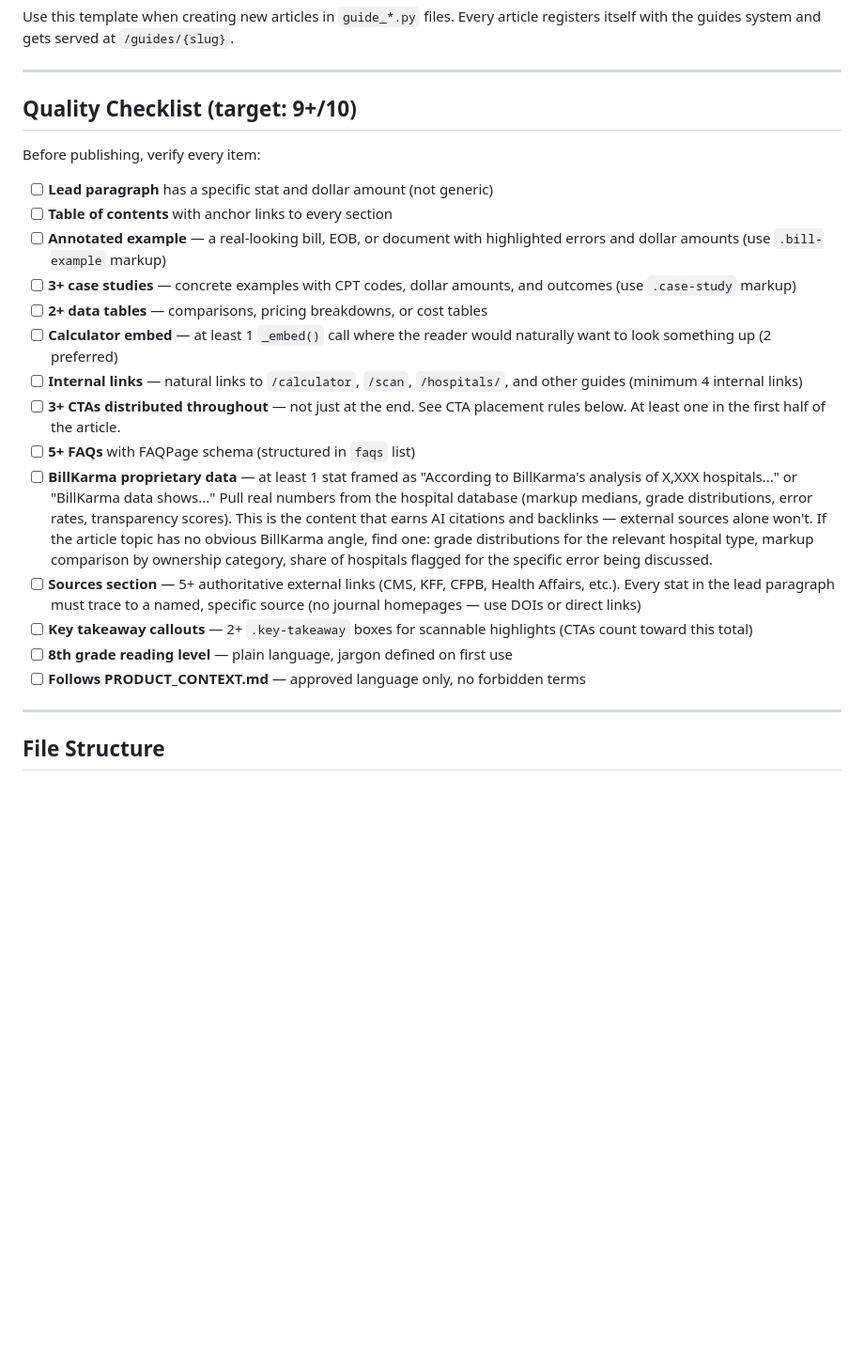
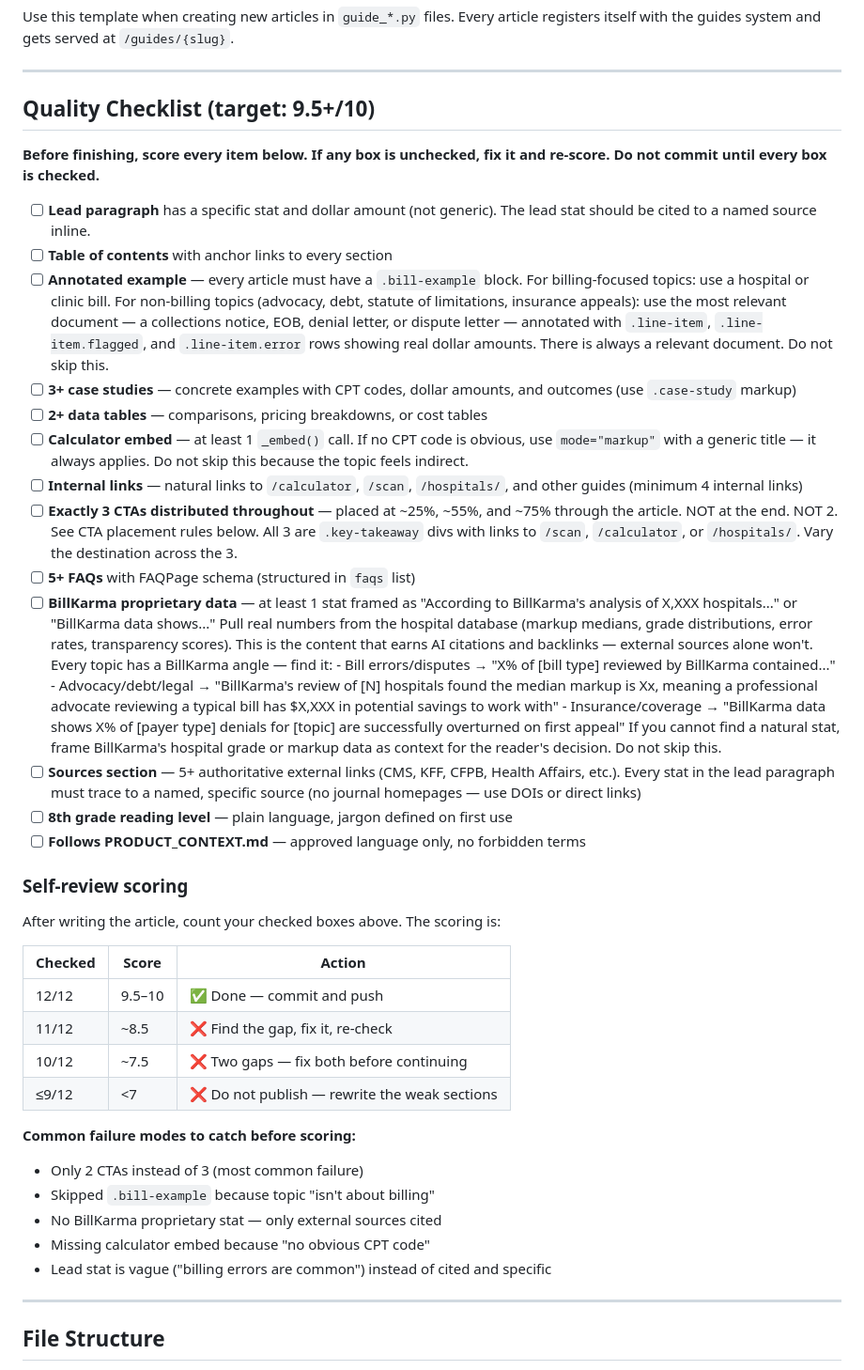
Before and after one commit to nitantbhartia/Medbill, a Markdown page: reference/ARTICLE_TEMPLATE.md, the part around the change. Shown at 94% size. GitHub-like rendering; blank space fills up the shorter version.

Commit message:
Tighten article template to enforce 9.5+/10 quality bar
- Fix checklist contradiction: key-takeaway callouts changed from "2+"
  to "exactly 3" to match the CTA placement rules (most common failure)
- Clarify annotated bill rule: every article needs .bill-example — adds
  guidance for non-billing topics (collections notice, EOB, denial letter)
- Strengthen BillKarma proprietary data requirement with fallback formulas
  for advocacy, debt, and legal topics so it's never skipped
- Explicit calculator rule: use mode="markup" generically if no CPT code
  is obvious — never skip the embed
- Add self-review scoring table: score yourself before committing, fix
  gaps if below 9.5, and a list of the 5 most common failure modes

https://claude.ai/code/session_01EKN1uPPAXAWukofBgoWR9z

```diff
--- a/reference/ARTICLE_TEMPLATE.md
+++ b/reference/ARTICLE_TEMPLATE.md
@@ -6,41 +6,72 @@ article registers itself with the guides system and gets served at
 
 ---
 
-## Quality Checklist (target: 9+/10)
+## Quality Checklist (target: 9.5+/10)
 
-Before publishing, verify every item:
+**Before finishing, score every item below. If any box is unchecked, fix it
+and re-score. Do not commit until every box is checked.**
 
-- [ ] **Lead paragraph** has a specific stat and dollar amount (not generic)
+- [ ] **Lead paragraph** has a specific stat and dollar amount (not generic).
+      The lead stat should be cited to a named source inline.
 - [ ] **Table of contents** with anchor links to every section
-- [ ] **Annotated example** — a real-looking bill, EOB, or document with
-      highlighted errors and dollar amounts (use `.bill-example` markup)
+- [ ] **Annotated example** — every article must have a `.bill-example` block.
+      For billing-focused topics: use a hospital or clinic bill. For non-billing
+      topics (advocacy, debt, statute of limitations, insurance appeals): use
+      the most relevant document — a collections notice, EOB, denial letter,
+      or dispute letter — annotated with `.line-item`, `.line-item.flagged`,
+      and `.line-item.error` rows showing real dollar amounts. There is always
+      a relevant document. Do not skip this.
 - [ ] **3+ case studies** — concrete examples with CPT codes, dollar amounts,
       and outcomes (use `.case-study` markup)
 - [ ] **2+ data tables** — comparisons, pricing breakdowns, or cost tables
-- [ ] **Calculator embed** — at least 1 `_embed()` call where the reader would
-      naturally want to look something up (2 preferred)
+- [ ] **Calculator embed** — at least 1 `_embed()` call. If no CPT code is
+      obvious, use `mode="markup"` with a generic title — it always applies.
+      Do not skip this because the topic feels indirect.
 - [ ] **Internal links** — natural links to `/calculator`, `/scan`,
       `/hospitals/`, and other guides (minimum 4 internal links)
-- [ ] **3+ CTAs distributed throughout** — not just at the end. See CTA
-      placement rules below. At least one in the first half of the article.
+- [ ] **Exactly 3 CTAs distributed throughout** — placed at ~25%, ~55%, and
+      ~75% through the article. NOT at the end. NOT 2. See CTA placement
+      rules below. All 3 are `.key-takeaway` divs with links to `/scan`,
+      `/calculator`, or `/hospitals/`. Vary the destination across the 3.
 - [ ] **5+ FAQs** with FAQPage schema (structured in `faqs` list)
 - [ ] **BillKarma proprietary data** — at least 1 stat framed as "According to
       BillKarma's analysis of X,XXX hospitals..." or "BillKarma data shows..."
       Pull real numbers from the hospital database (markup medians, grade
       distributions, error rates, transparency scores). This is the content
       that earns AI citations and backlinks — external sources alone won't.
-      If the article topic has no obvious BillKarma angle, find one: grade
-      distributions for the relevant hospital type, markup comparison by
-      ownership category, share of hospitals flagged for the specific error
-      being discussed.
+      Every topic has a BillKarma angle — find it:
+      - Bill errors/disputes → "X% of [bill type] reviewed by BillKarma contained..."
+      - Advocacy/debt/legal → "BillKarma's review of [N] hospitals found the
+        median markup is Xx, meaning a professional advocate reviewing a
+        typical bill has $X,XXX in potential savings to work with"
+      - Insurance/coverage → "BillKarma data shows X% of [payer type] denials
+        for [topic] are successfully overturned on first appeal"
+      If you cannot find a natural stat, frame BillKarma's hospital grade or
+      markup data as context for the reader's decision. Do not skip this.
 - [ ] **Sources section** — 5+ authoritative external links (CMS, KFF, CFPB,
       Health Affairs, etc.). Every stat in the lead paragraph must trace to
       a named, specific source (no journal homepages — use DOIs or direct links)
-- [ ] **Key takeaway callouts** — 2+ `.key-takeaway` boxes for scannable
-      highlights (CTAs count toward this total)
 - [ ] **8th grade reading level** — plain language, jargon defined on first use
 - [ ] **Follows PRODUCT_CONTEXT.md** — approved language only, no forbidden
       terms
+
+### Self-review scoring
+
+After writing the article, count your checked boxes above. The scoring is:
+
+| Checked | Score | Action |
+|---------|-------|--------|
+| 12/12 | 9.5–10 | ✅ Done — commit and push |
+| 11/12 | ~8.5 | ❌ Find the gap, fix it, re-check |
+| 10/12 | ~7.5 | ❌ Two gaps — fix both before continuing |
+| ≤9/12 | <7 | ❌ Do not publish — rewrite the weak sections |
+
+**Common failure modes to catch before scoring:**
+- Only 2 CTAs instead of 3 (most common failure)
+- Skipped `.bill-example` because topic "isn't about billing"
+- No BillKarma proprietary stat — only external sources cited
+- Missing calculator embed because "no obvious CPT code"
+- Lead stat is vague ("billing errors are common") instead of cited and specific
 
 ---
 
```
